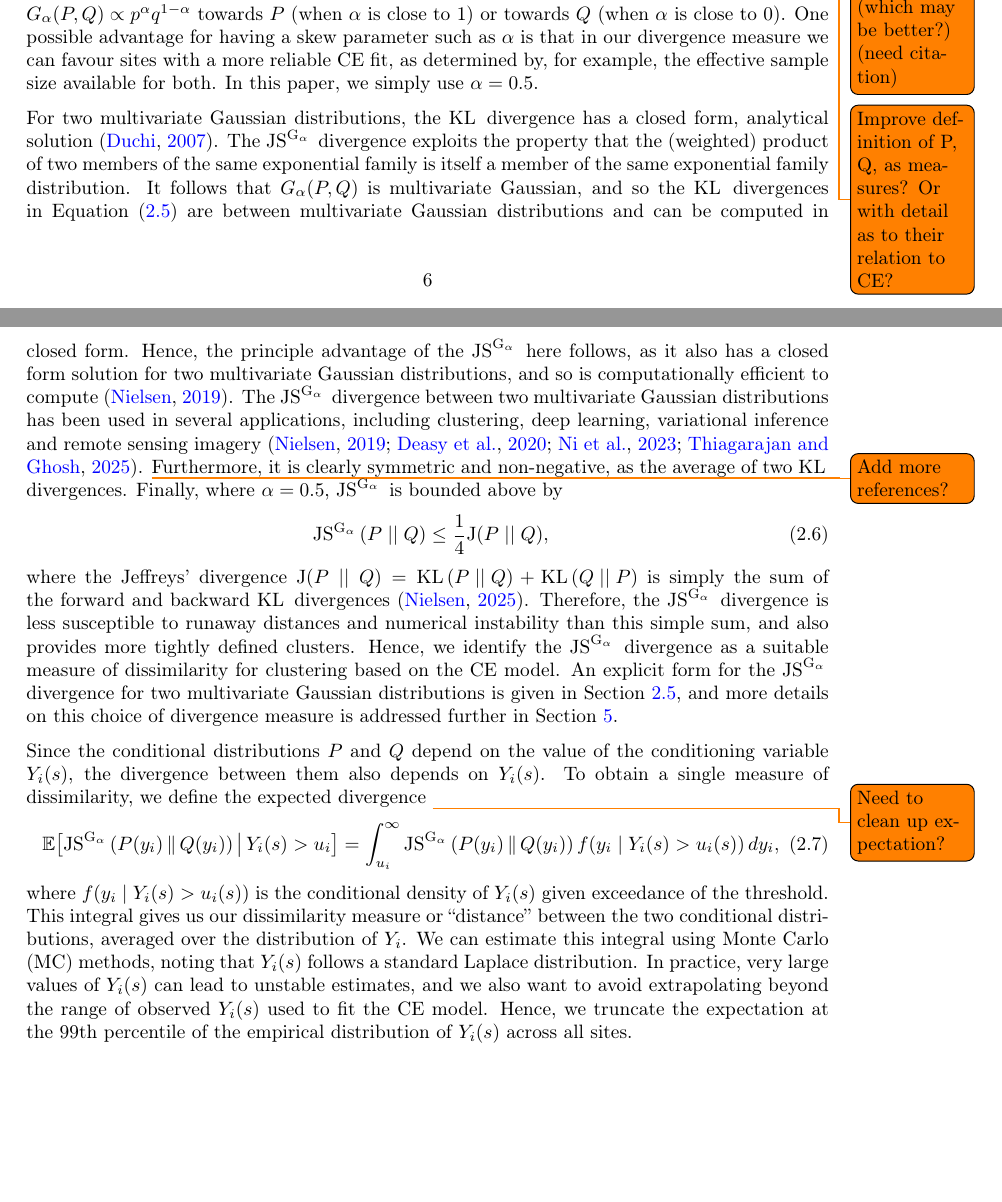
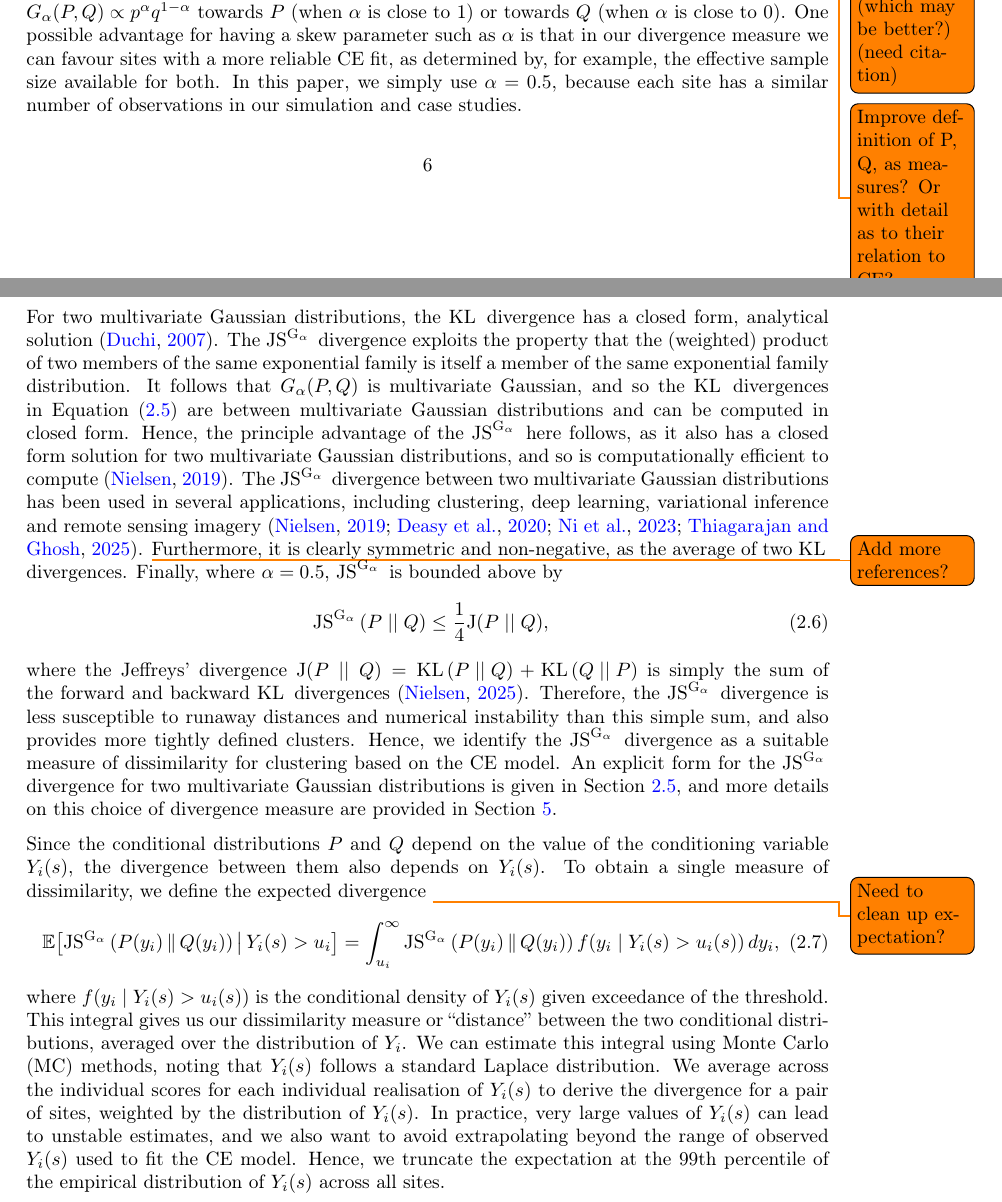
Before and after one commit to potoole7/ce_clust, a LaTeX paper (latex/main.tex): two parts of pages 6 and 7 of 29, joined at a grey line, cut so that both start at the same text, the shorter picture padded with empty space. Compiled offline with pdfLaTeX.

Commit message:
Apply last few corrections from Christian Mention that we average across realisations from MC sampling to weight divergence

```diff
--- a/latex/main.tex
+++ b/latex/main.tex
@@ -619,7 +619,7 @@ In this context, $P$ and $Q$ represent the conditional multivariate Gaussian dis
 The parameter $\alpha$ skews the geometric mean $G_{\alpha}(P,Q)\propto p^{\alpha}q^{1-\alpha}$ towards $P$ (when $\alpha$ is close to 1) or towards $Q$ (when $\alpha$ is close to 0).
 % When one site has a more reliable CE fit, we set $\alpha$ to a reliability weight $w\in[0,1]$ (e.g.\ proportional to effective sample size), and apply the symmetrised divergence so that the final dissimilarity remains symmetric.
 One possible advantage for having a skew parameter such as $\alpha$ is that in our divergence measure we can favour sites with a more reliable CE fit, as determined by, for example, the effective sample size available for both.
-In this paper, we simply use $\alpha = 0.5$. %, as our simulations and application do not deal with such situations where data at different sites is unbalanced.
+In this paper, we simply use $\alpha = 0.5$, because each site has a similar number of observations in our simulation and case studies.
 % For our application, we set $\alpha = 0.5$, so that $G_{\alpha}(P, Q)$ is unweighted, but note that $\alpha$
 % The Kullback--Leibler (KL) divergence, $KL(P \mid\mid Q)$, is defined as
 % \begin{equation}~\label{eq:kl}
@@ -643,7 +643,7 @@ where the Jeffreys' divergence $\mathrm{J}(P \mid\mid Q) = \KL{(P \mid\mid Q)} +
 % Therefore, $\JSGa{}$ provides more well-defined clusters than the Jeffreys' divergence, motivating the higher conceptual complexity by comparison.
 Therefore, the $\JSGa{}$ divergence is less susceptible to runaway distances and numerical instability than this simple sum, and also provides more tightly defined clusters.
 Hence, we identify the $\JSGa{}$ divergence as a suitable measure of dissimilarity for clustering based on the CE model.
-An explicit form for the $\JSGa{}$ divergence for two multivariate Gaussian distributions is given in Section \ref{subsec:estimation}, and more details on this choice of divergence measure is addressed further in Section~\ref{sec:discuss}.
+An explicit form for the $\JSGa{}$ divergence for two multivariate Gaussian distributions is given in Section \ref{subsec:estimation}, and more details on this choice of divergence measure are provided in Section~\ref{sec:discuss}.
 
 % % Introduce KL divergence
 % One common measure of dissimilarity between two distributions $P$ and $Q$ is the Kullback-Leibler (KL) divergence, defined as
@@ -716,6 +716,7 @@ where $f(y_i \mid Y_i(s) > u_i(s))$ is the conditional density of $Y_i(s)$ given
 This integral gives us our dissimilarity measure or ``distance'' between the two conditional distributions, averaged over the distribution of $Y_i$.
 % We can estimate this integral using Monte Carlo (MC) methods, noting that the distribution of $Y_i$ is given by the standard Laplace distribution.
 We can estimate this integral using Monte Carlo (MC) methods, noting that $Y_i(s)$ follows a standard Laplace distribution.
+We average across the individual scores for each individual realisation of $Y_i(s)$ to derive the divergence for a pair of sites, weighted by the distribution of $Y_i(s)$.
 In practice, very large values of $Y_i(s)$ can lead to unstable estimates, and we also want to avoid extrapolating beyond the range of observed $Y_i(s)$ used to fit the CE model.
 Hence, we truncate the expectation at the 99th percentile of the empirical distribution of $Y_i(s)$ across all sites.
 
```
Also changed, not shown: latex/main.tex (6 more changed lines). Lines whose indentation alone changed are shown as unchanged.
